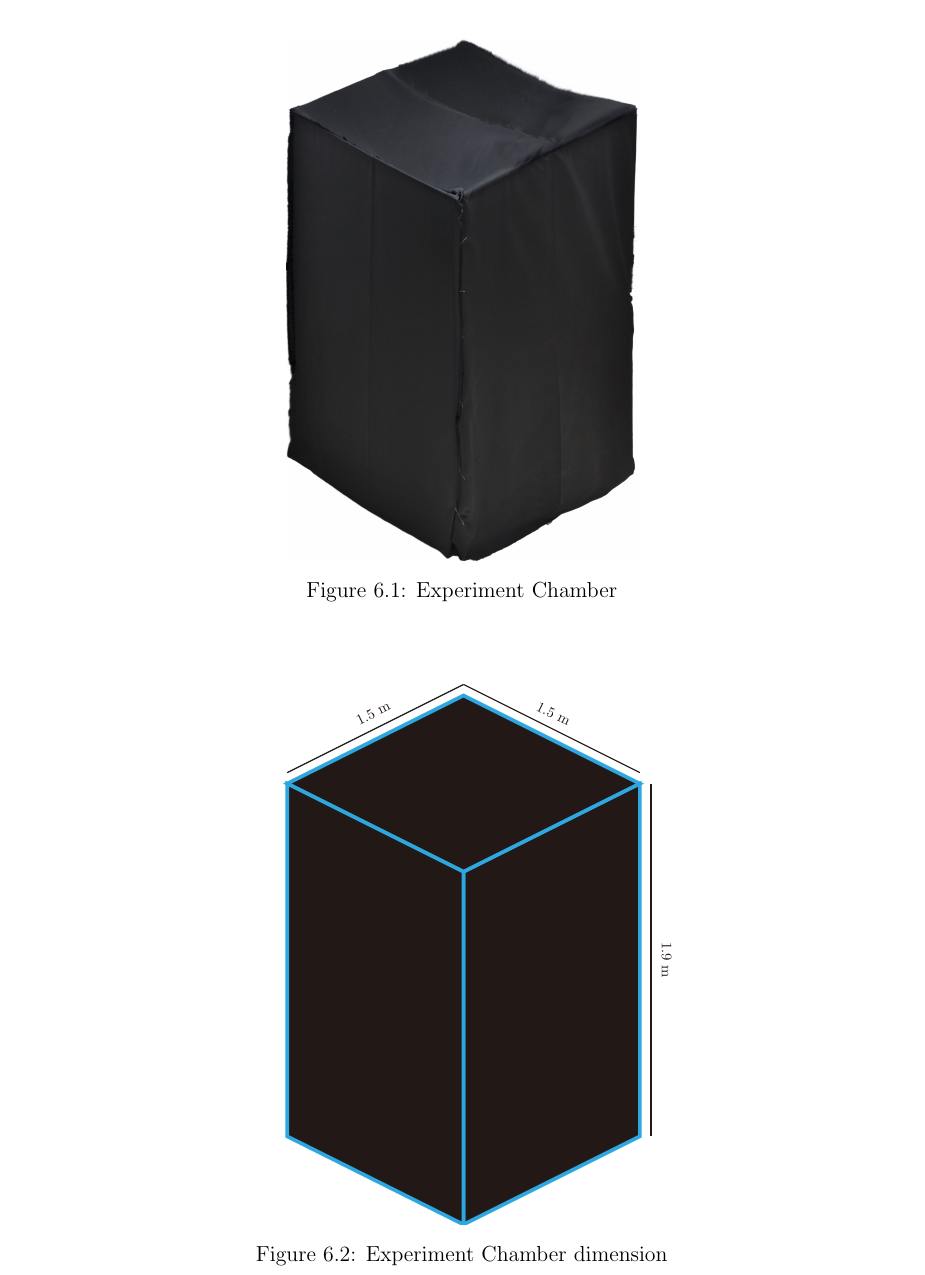
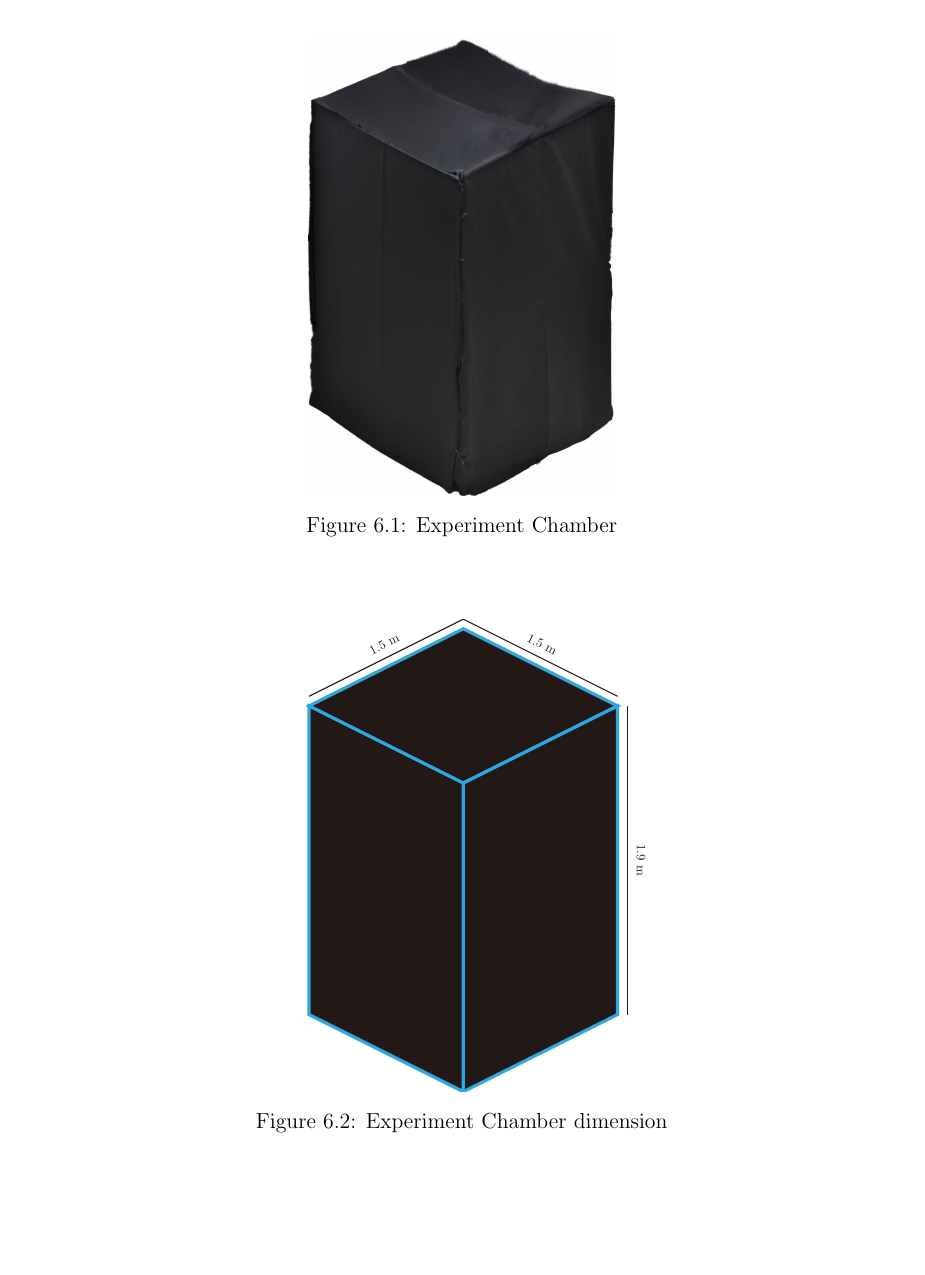
Before and after one commit to ioscarhunter/paper4, a LaTeX thesis (thesis.tex, which reads chapter6/development.tex): part of page 72 of 111, cut so that both start at the same text, the shorter picture padded with empty space. Compiled offline with pdfLaTeX.

Commit message:
txs auto checkin

```diff
--- a/chapter6/development.tex
+++ b/chapter6/development.tex
@@ -12,10 +12,10 @@
 Inside the chamber, it is dark, only light from the visual stimulator are allowed. The subject will have a chair to sit on. The visual stimulator is set on the table. The distance between the visual stimulator and subject's eye is 30 cm. the subject will sit on a chair, the visual stimulator will start its work. the subject's EEG will transmit wirelessly to the computer to processing and classification. After the classification process done, it will do the function that it is assign to. \newpage
 \begin{figure}[H]
 	\centering
-	\includegraphics[width=0.4\textwidth]{chapter6/blackbox.jpg}
+	\includegraphics[width=0.35\textwidth]{chapter6/blackbox.jpg}
 	\caption{Experiment Chamber}
 	\vspace{1.5cm}
-	\includegraphics[width=0.8\textwidth]{chapter6/dark_wire.pdf}
+	\includegraphics[width=0.7\textwidth]{chapter6/dark_wire.pdf}
 	\caption{Experiment Chamber dimension}
 \end{figure}
 \hspace{1.5cm}The chamber is made from PVC pipeline and black fabric. The dimension of the chamber is W x D x H : 1.5 x 1.5 x 1.9 meters.\\
```
